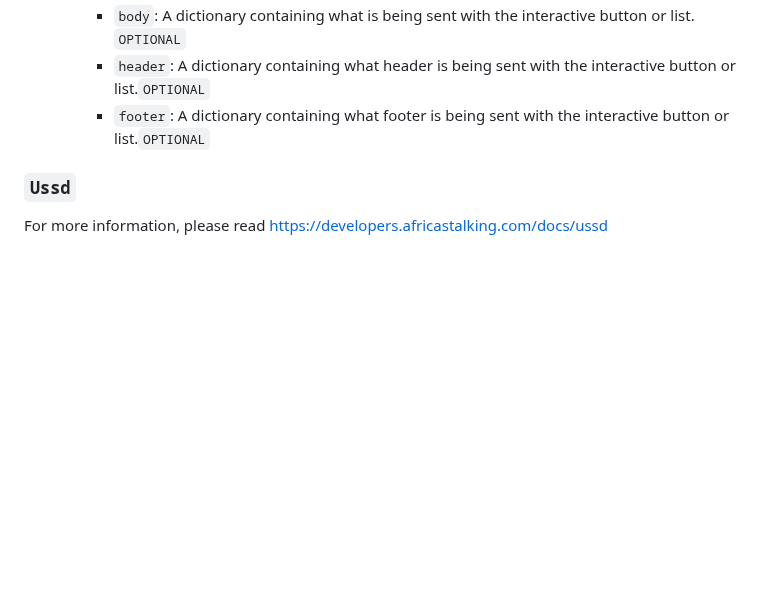
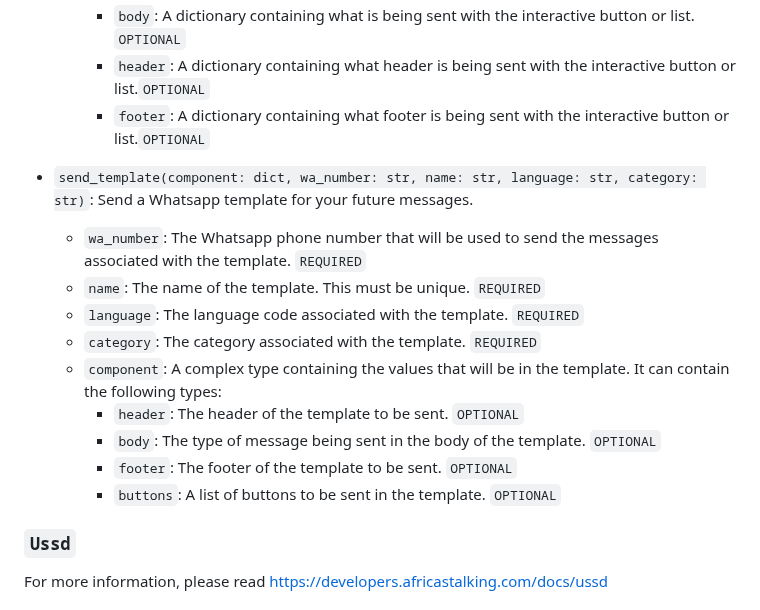
Before and after one commit to AfricasTalkingLtd/africastalking-python, a Markdown page: README.md, the part around the change. GitHub-like rendering; blank space fills up the shorter version.

```diff
--- a/README.md
+++ b/README.md
@@ -174,6 +174,18 @@ Initialize the SDK by calling `africastalking.initialize(username, api_key)`. Af
       - `header`: A dictionary containing what header is being sent with the interactive button or list.`OPTIONAL`
       - `footer`: A dictionary containing what footer is being sent with the interactive button or list.`OPTIONAL`
 
+- `send_template(component: dict, wa_number: str, name: str, language: str, category: str)`: Send a Whatsapp template for your future messages.
+
+    - `wa_number`: The Whatsapp phone number that will be used to send the messages associated with the template. `REQUIRED`
+    - `name`: The name of the template. This must be unique. `REQUIRED`
+    - `language`: The language code associated with the template. `REQUIRED`
+    - `category`: The category associated with the template. `REQUIRED`
+    - `component`:  A complex type containing the values that will be in the template. It can contain the following types:
+      - `header`: The header of the template to be sent. `OPTIONAL`
+      - `body`: The type of message being sent in the body of the template. `OPTIONAL`
+      - `footer`: The footer of the template to be sent. `OPTIONAL`
+      - `buttons`: A list of buttons to be sent in the template. `OPTIONAL`
+
 ### `Ussd`
 
 For more information, please read [https://developers.africastalking.com/docs/ussd](https://developers.africastalking.com/docs/ussd/overview)
```
